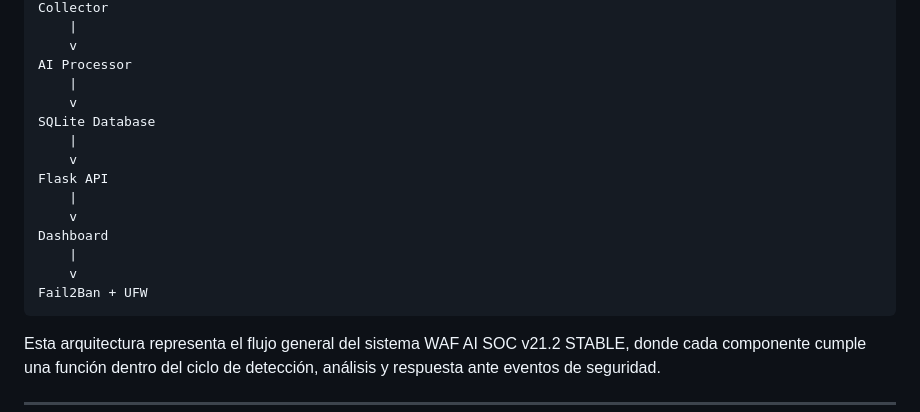
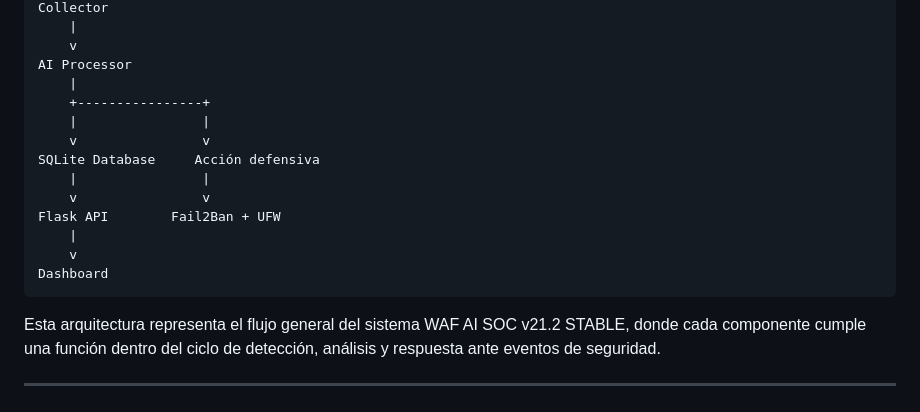
Before and after one commit to mohammedouardani/waf-ai-soc-v21.2, a Markdown page: README.md, the part around the change. Rendered like a GitHub page.

Commit message:
Revise architecture diagram for WAF AI SOC v21.2
Updated architecture diagram in README to include new components and clarify flow.

````diff
--- a/README.md
+++ b/README.md
@@ -48,17 +48,16 @@ Collector
     v
 AI Processor
     |
-    v
-SQLite Database
-    |
-    v
-Flask API
+    +----------------+
+    |                |
+    v                v
+SQLite Database     Acción defensiva
+    |                |
+    v                v
+Flask API        Fail2Ban + UFW
     |
     v
 Dashboard
-    |
-    v
-Fail2Ban + UFW
 ```
 Esta arquitectura representa el flujo general del sistema WAF AI SOC v21.2 STABLE, donde cada componente cumple una función dentro del ciclo de detección, análisis y respuesta ante eventos de seguridad.
 
````
